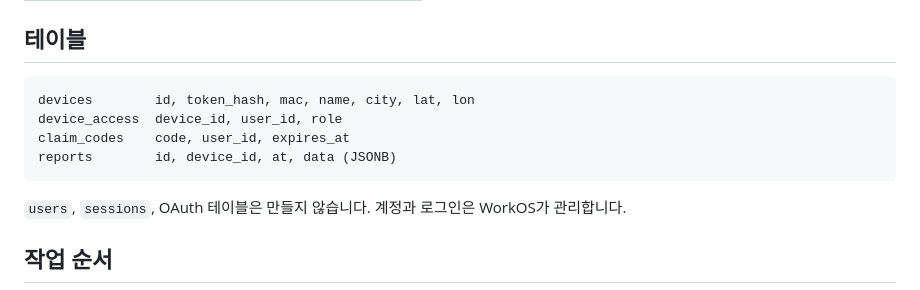
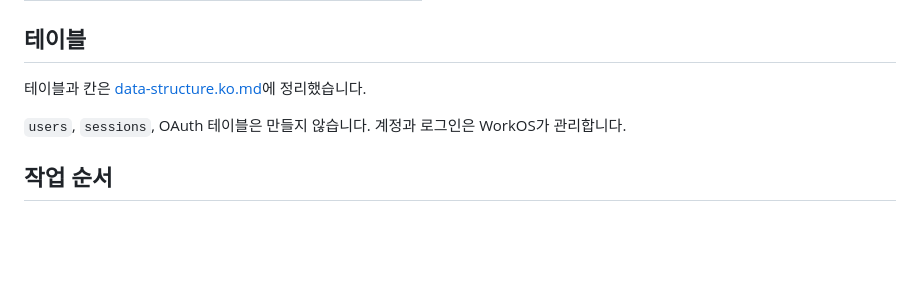
Before and after one commit to seung-gu/emcp, a Markdown page: docs/multi-user-rollout.ko.md, the part around the change. GitHub-like rendering; blank space fills up the shorter version.

````diff
--- a/docs/multi-user-rollout.ko.md
+++ b/docs/multi-user-rollout.ko.md
@@ -216,12 +216,7 @@ WHERE a.user_id = 'user_01ABC';
 
 ## 테이블
 
-```text
-devices        id, token_hash, mac, name, city, lat, lon
-device_access  device_id, user_id, role
-claim_codes    code, user_id, expires_at
-reports        id, device_id, at, data (JSONB)
-```
+테이블과 칸은 [data-structure.ko.md](data-structure.ko.md)에 정리했습니다.
 
 `users`, `sessions`, OAuth 테이블은 만들지 않습니다. 계정과 로그인은 WorkOS가 관리합니다.
 
````
Also changed, not shown: docs/data-structure.ko.md (added, +210 -0 lines).
